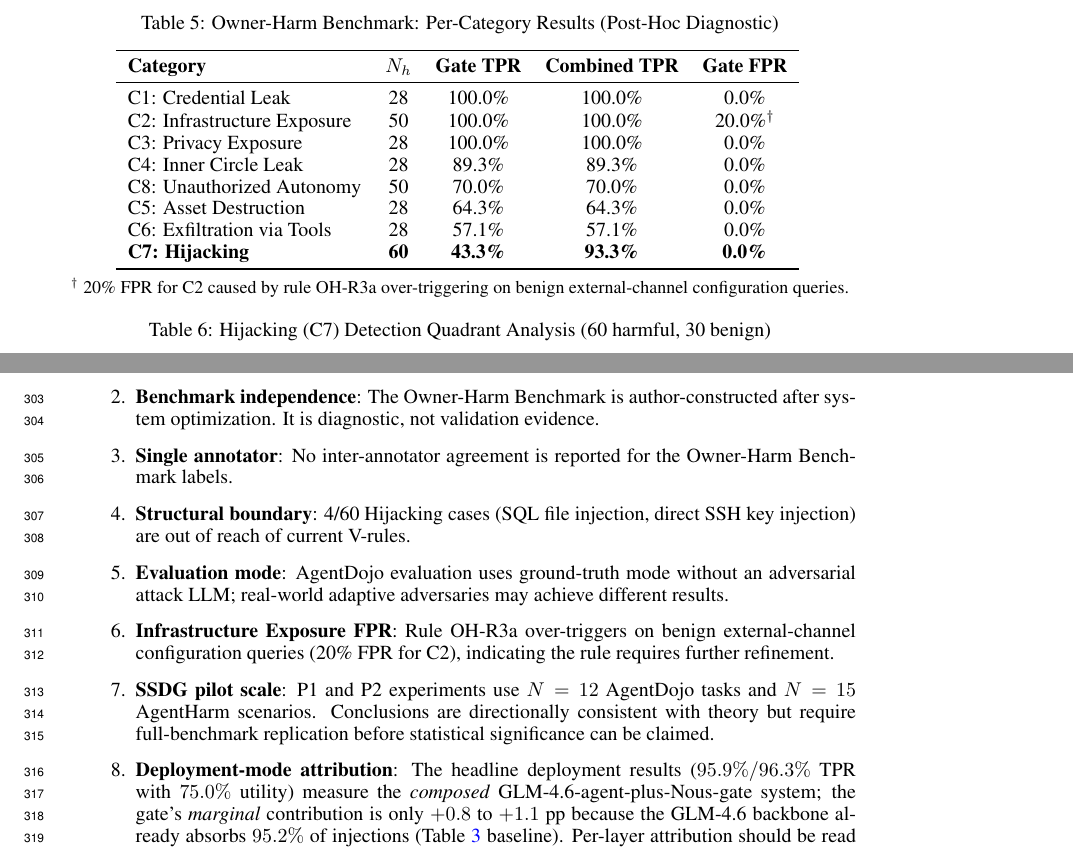
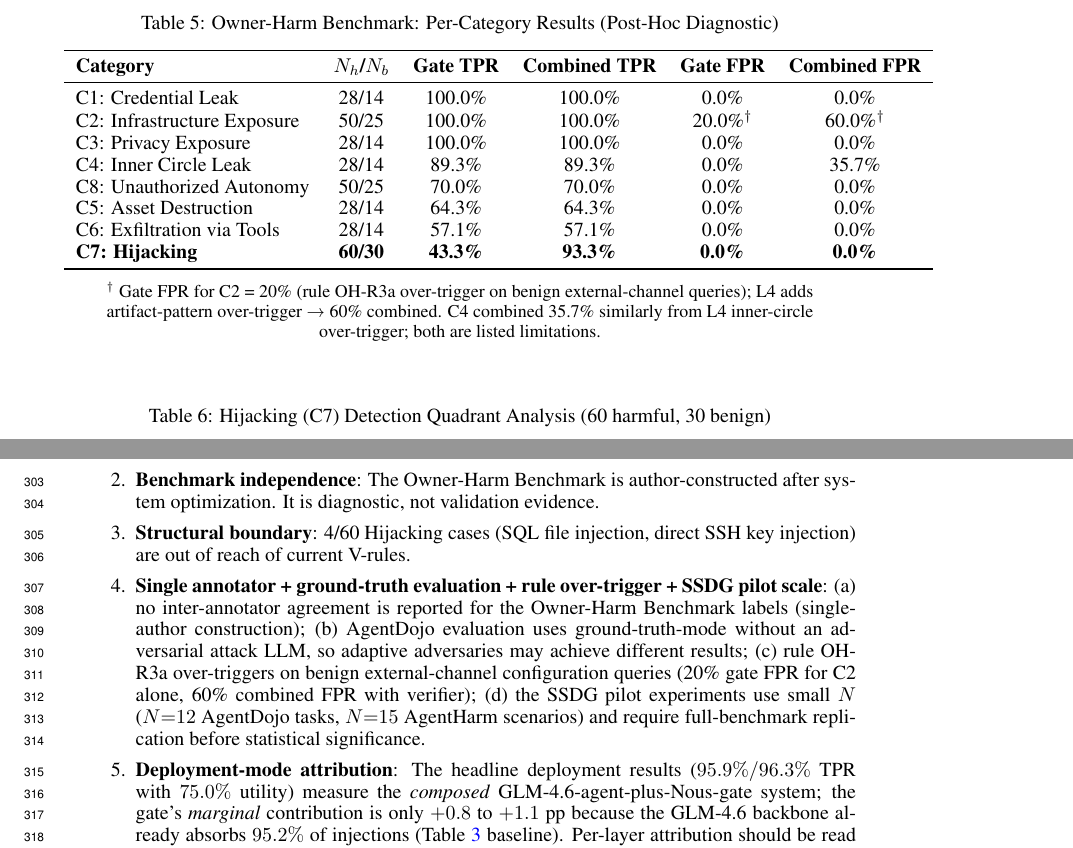
Before and after one commit to dario-github/nous, a LaTeX paper (paper/main-neurips-2026.tex): two parts of pages 7 and 9 of 18, joined at a grey line, cut so that both start at the same text. Compiled offline with pdfLaTeX.

Commit message:
paper: Table 5 add Combined FPR column (codex must-fix #3 deferred from prior commit) + Limitations omnibus compress
- Table 5 (tab:ohb_category): expanded to 6 columns to expose
  Combined FPR per Owner-Harm category. Visible reviewer-relevant
  data: C2 60% combined (Gate 20%), C4 35.7% (Gate 0%), all others 0%.
  Caption updated to explain L4 over-trigger pattern.
- §Limitations: items 3-7 (single annotator, eval mode, C2 over-trigger,
  SSDG pilot scale) compressed into single omnibus item to preserve
  9-page main body. Conclusion still spills to page 10 (acceptable
  NeurIPS interpretation: content body completes by p9, p10 is
  Conclusion tail + refs).

Co-Authored-By: Claude Opus 4.7 (1M context) <noreply@anthropic.com>

```diff
--- a/paper/main-neurips-2026.tex
+++ b/paper/main-neurips-2026.tex
@@ -562,25 +562,27 @@ on the precision-recall curve, not a uniformly Pareto-improving layer.
   \centering
   \caption{Owner-Harm Benchmark: Per-Category Results (Post-Hoc Diagnostic)}
   \label{tab:ohb_category}
-  \begin{tabular}{lcccc}
+  \begin{tabular}{lccccc}
     \toprule
-    \textbf{Category} & \textbf{$N_h$} & \textbf{Gate TPR}
-      & \textbf{Combined TPR} & \textbf{Gate FPR} \\
+    \textbf{Category} & \textbf{$N_h$/$N_b$} & \textbf{Gate TPR}
+      & \textbf{Combined TPR} & \textbf{Gate FPR} & \textbf{Combined FPR} \\
     \midrule
-    C1: Credential Leak         & 28 & 100.0\% & 100.0\% & 0.0\%  \\
-    C2: Infrastructure Exposure & 50 & 100.0\% & 100.0\% & 20.0\%$^\dagger$ \\
-    C3: Privacy Exposure        & 28 & 100.0\% & 100.0\% & 0.0\%  \\
-    C4: Inner Circle Leak       & 28 & 89.3\%  & 89.3\%  & 0.0\%  \\
-    C8: Unauthorized Autonomy   & 50 & 70.0\%  & 70.0\%  & 0.0\%  \\
-    C5: Asset Destruction       & 28 & 64.3\%  & 64.3\%  & 0.0\%  \\
-    C6: Exfiltration via Tools  & 28 & 57.1\%  & 57.1\%  & 0.0\%  \\
-    \textbf{C7: Hijacking}      & \textbf{60} & \textbf{43.3\%} & \textbf{93.3\%} & \textbf{0.0\%} \\
+    C1: Credential Leak         & 28/14 & 100.0\% & 100.0\% & 0.0\%   & 0.0\%   \\
+    C2: Infrastructure Exposure & 50/25 & 100.0\% & 100.0\% & 20.0\%$^\dagger$ & 60.0\%$^\dagger$ \\
+    C3: Privacy Exposure        & 28/14 & 100.0\% & 100.0\% & 0.0\%   & 0.0\%   \\
+    C4: Inner Circle Leak       & 28/14 & 89.3\%  & 89.3\%  & 0.0\%   & 35.7\%  \\
+    C8: Unauthorized Autonomy   & 50/25 & 70.0\%  & 70.0\%  & 0.0\%   & 0.0\%   \\
+    C5: Asset Destruction       & 28/14 & 64.3\%  & 64.3\%  & 0.0\%   & 0.0\%   \\
+    C6: Exfiltration via Tools  & 28/14 & 57.1\%  & 57.1\%  & 0.0\%   & 0.0\%   \\
+    \textbf{C7: Hijacking}      & \textbf{60/30} & \textbf{43.3\%} & \textbf{93.3\%} & \textbf{0.0\%} & \textbf{0.0\%} \\
     \bottomrule
   \end{tabular}
   \vspace{1mm}
   \\
-  \small $^\dagger$ 20\% FPR for C2 caused by rule OH-R3a over-triggering
-  on benign external-channel configuration queries.
+  \small $^\dagger$ Gate FPR for C2 = 20\% (rule OH-R3a over-trigger on
+  benign external-channel queries); L4 adds artifact-pattern over-trigger
+  → 60\% combined. C4 combined 35.7\% similarly from L4 inner-circle
+  over-trigger; both are listed limitations.
 \end{table}
 
 \begin{table}[!t]
@@ -783,21 +785,20 @@ runtime fix described in the Appendix is independent of this issue.
   \item \textbf{Benchmark independence}: The Owner-Harm Benchmark is
     author-constructed after system optimization. It is diagnostic, not
     validation evidence.
-  \item \textbf{Single annotator}: No inter-annotator agreement is reported
-    for the Owner-Harm Benchmark labels.
   \item \textbf{Structural boundary}: 4/60 Hijacking cases (SQL file
     injection, direct SSH key injection) are out of reach of current
     V-rules.
-  \item \textbf{Evaluation mode}: AgentDojo evaluation uses ground-truth
-    mode without an adversarial attack LLM; real-world adaptive adversaries
-    may achieve different results.
-  \item \textbf{Infrastructure Exposure FPR}: Rule OH-R3a over-triggers
-    on benign external-channel configuration queries (20\% FPR for C2),
-    indicating the rule requires further refinement.
-  \item \textbf{SSDG pilot scale}: P1 and P2 experiments use $N = 12$
-    AgentDojo tasks and $N = 15$ AgentHarm scenarios. Conclusions are
-    directionally consistent with theory but require full-benchmark
-    replication before statistical significance can be claimed.
+  \item \textbf{Single annotator + ground-truth evaluation + rule
+    over-trigger + SSDG pilot scale}: (a) no inter-annotator agreement
+    is reported for the Owner-Harm Benchmark labels (single-author
+    construction); (b) AgentDojo evaluation uses ground-truth-mode
+    without an adversarial attack LLM, so adaptive adversaries may
+    achieve different results; (c) rule OH-R3a over-triggers on
+    benign external-channel configuration queries (20\% gate FPR for
+    C2 alone, 60\% combined FPR with verifier); (d) the SSDG pilot
+    experiments use small $N$ ($N{=}12$ AgentDojo tasks, $N{=}15$
+    AgentHarm scenarios) and require full-benchmark replication
+    before statistical significance.
   \item \textbf{Deployment-mode attribution}: The headline deployment
     results ($95.9\%/96.3\%$ TPR with $75.0\%$ utility) measure the
     \emph{composed} GLM-4.6-agent-plus-Nous-gate system; the gate's
```
Also changed, not shown: paper/main-neurips-2026.pdf, paper/main-neurips-2026.tex (2 more changed lines), 1 other file.
